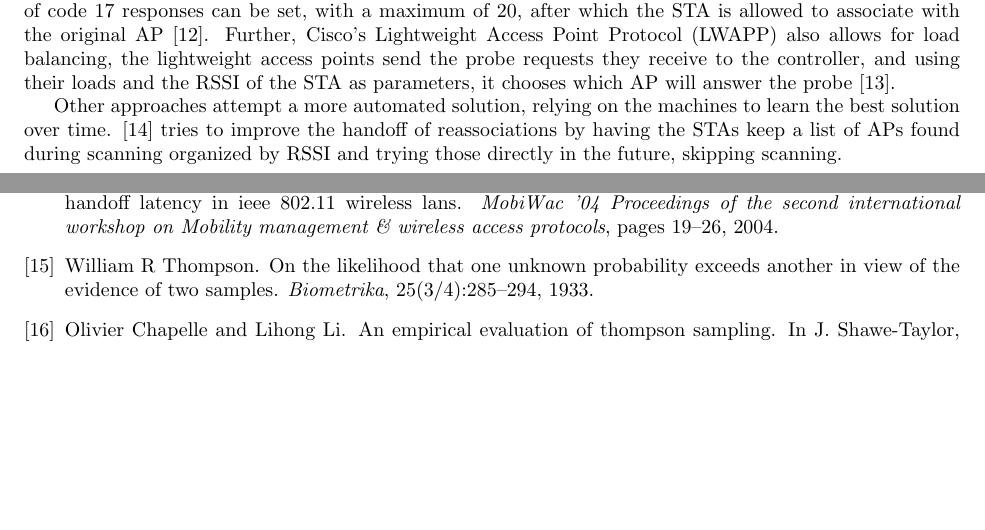
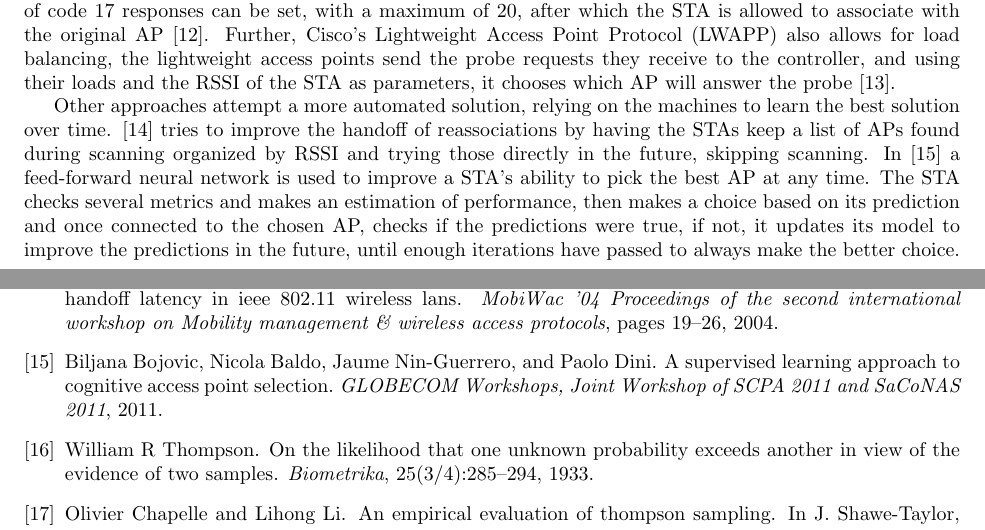
Before and after one commit to MCarrascosaZ/AP-Association, a LaTeX paper (LaTeX files/main.tex): two parts of pages 3 and 7 of 7, joined at a grey line, cut so that both start at the same text, the shorter picture padded with empty space. Compiled offline with pdfLaTeX.

Commit message:
last related work (in theory)

```diff
--- a/LaTeX files/main.tex
+++ b/LaTeX files/main.tex
@@ -112,6 +112,7 @@
 We can already find some systems that implement some sort of load balancing and association control. Cisco's APs have an aggressive load balancing option in which the AP accepts all association requests until a certain number of nodes are associated, afterwards, any probe request is met with a response status with code 17, which the STA is expected to honor by attempting association with other APs. A maximum number of code 17 responses can be set, with a maximum of 20, after which the STA is allowed to associate with the original AP \cite{cisco2017}. Further, Cisco's Lightweight Access Point Protocol (LWAPP) also allows for load balancing, the lightweight access points send the probe requests they receive to the controller, and using their loads and the RSSI of the STA as parameters, it chooses which AP will answer the probe \cite{cisco2006}.
 
 Other approaches attempt a more automated solution, relying on the machines to learn the best solution over time. \cite{shin2004} tries to improve the handoff of reassociations by having the STAs keep a list of APs found during scanning organized by RSSI and trying those directly in the future, skipping scanning.
+In \cite{bojovic2011} a feed-forward neural network is used to improve a STA's ability to pick the best AP at any time. The STA checks several metrics and makes an estimation of performance, then makes a choice based on its prediction and once connected to the chosen AP, checks if the predictions were true, if not, it updates its model to improve the predictions in the future, until enough iterations have passed to always make the better choice.
 
 
 
```
